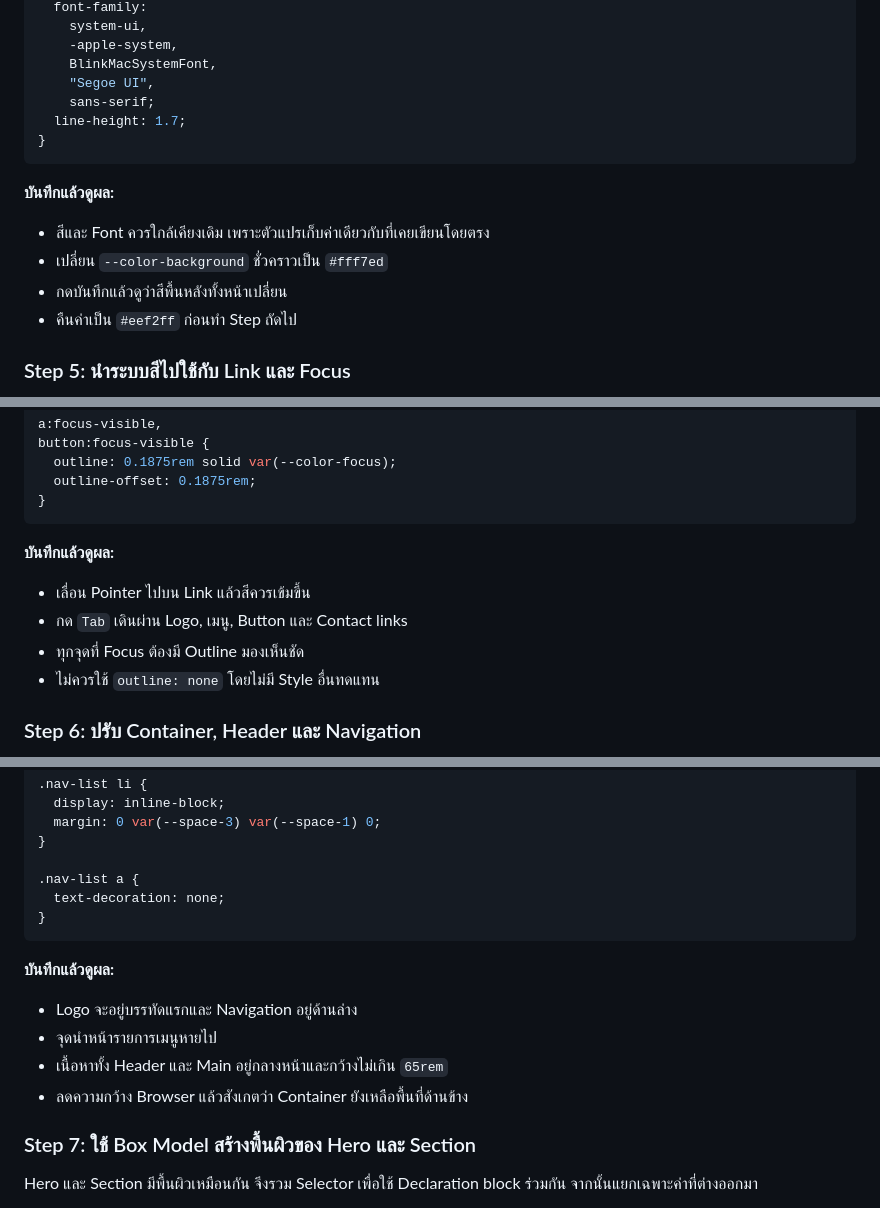
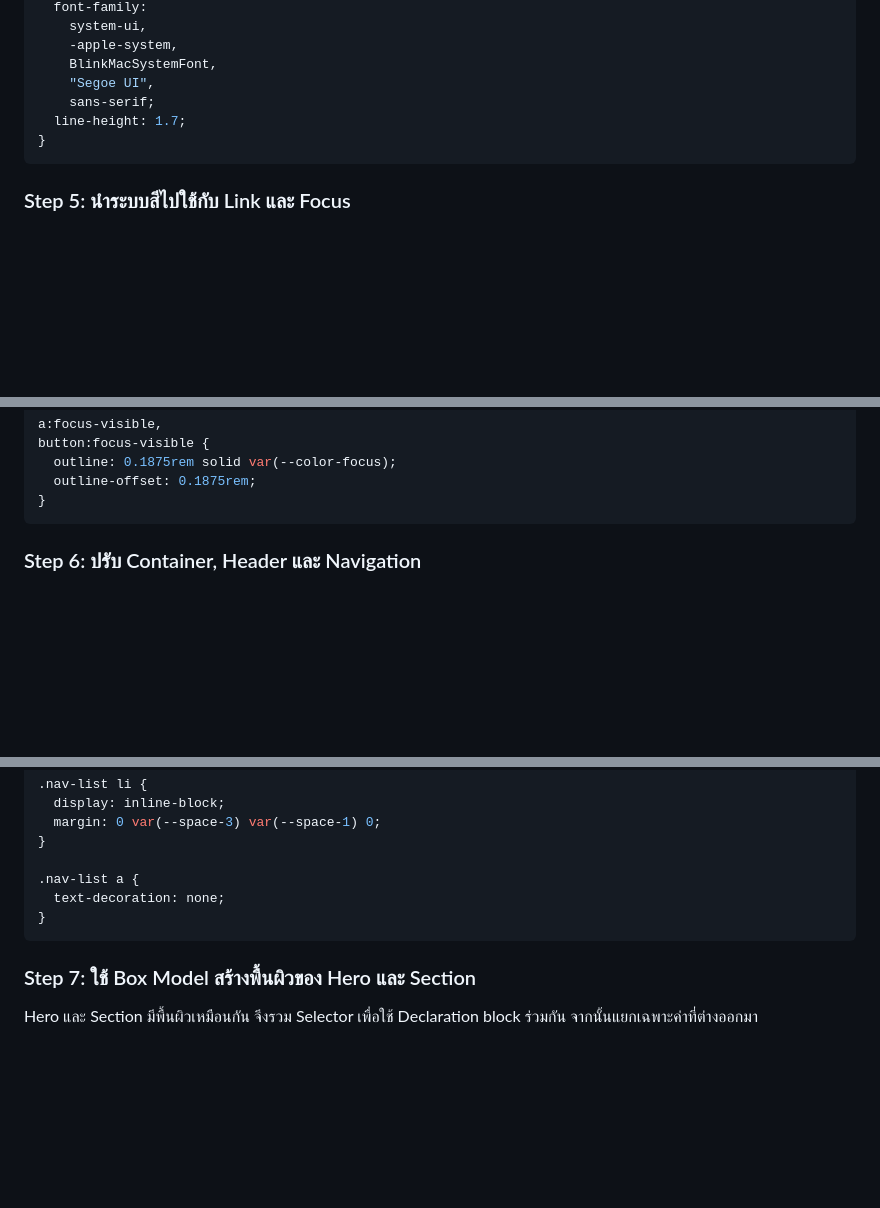
Before and after one commit to KOPE-SOLUTION/web-development-with-html-css-javascript, a Markdown page: episodes/ep03-css-foundations/README.md, 3 parts joined by grey strips. GitHub-like rendering; blank space fills up the shorter version.

````diff
--- a/episodes/ep03-css-foundations/README.md
+++ b/episodes/ep03-css-foundations/README.md
@@ -150,13 +142,6 @@ body {
 }
 ```
 
-**บันทึกแล้วดูผล:**
-
-- สีและ Font ควรใกล้เคียงเดิม เพราะตัวแปรเก็บค่าเดียวกับที่เคยเขียนโดยตรง
-- เปลี่ยน `--color-background` ชั่วคราวเป็น `#fff7ed`
-- กดบันทึกแล้วดูว่าสีพื้นหลังทั้งหน้าเปลี่ยน
-- คืนค่าเป็น `#eef2ff` ก่อนทำ Step ถัดไป
-
 ### Step 5: นำระบบสีไปใช้กับ Link และ Focus
 
 Link มีหลาย State เช่น ปกติ, Hover และ Focus เราจะใช้ตัวแปรสีเพื่อให้ State เหล่านี้สม่ำเสมอ และยังคง Focus outline สำหรับผู้ใช้ Keyboard
@@ -179,13 +164,6 @@ button:focus-visible {
   outline-offset: 0.1875rem;
 }
 ```
-
-**บันทึกแล้วดูผล:**
-
-- เลื่อน Pointer ไปบน Link แล้วสีควรเข้มขึ้น
-- กด `Tab` เดินผ่าน Logo, เมนู, Button และ Contact links
-- ทุกจุดที่ Focus ต้องมี Outline มองเห็นชัด
-- ไม่ควรใช้ `outline: none` โดยไม่มี Style อื่นทดแทน
 
 ### Step 6: ปรับ Container, Header และ Navigation
 
@@ -230,13 +208,6 @@ main {
 }
 ```
 
-**บันทึกแล้วดูผล:**
-
-- Logo จะอยู่บรรทัดแรกและ Navigation อยู่ด้านล่าง
-- จุดนำหน้ารายการเมนูหายไป
-- เนื้อหาทั้ง Header และ Main อยู่กลางหน้าและกว้างไม่เกิน `65rem`
-- ลดความกว้าง Browser แล้วสังเกตว่า Container ยังเหลือพื้นที่ด้านข้าง
-
 ### Step 7: ใช้ Box Model สร้างพื้นผิวของ Hero และ Section
 
 Hero และ Section มีพื้นผิวเหมือนกัน จึงรวม Selector เพื่อใช้ Declaration block ร่วมกัน จากนั้นแยกเฉพาะค่าที่ต่างออกมา
````
Also changed, not shown: other parts of episodes/ep03-css-foundations/README.md (+2 -37 lines).
